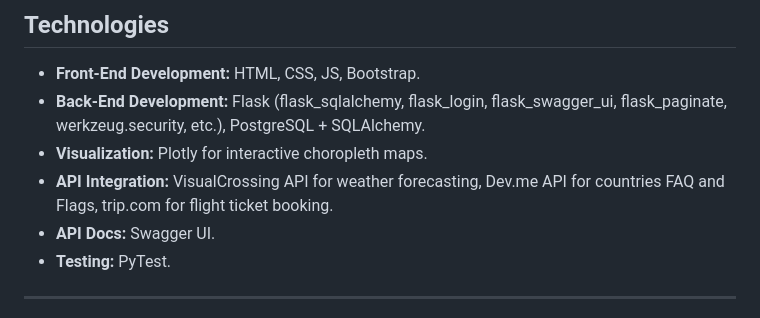
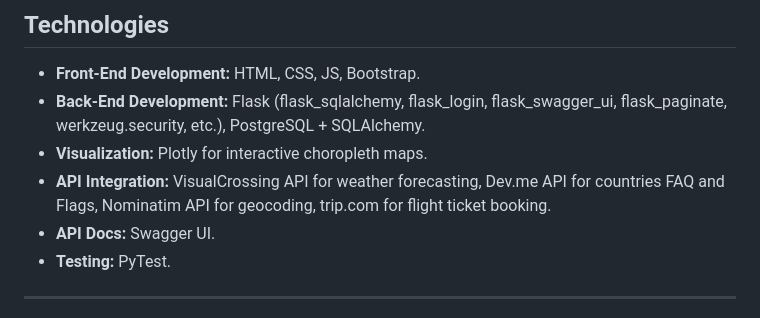
Before and after one commit to georgescutelnicu/Wanderlust, a Markdown page: README.md, the part around the change. Rendered like a GitHub page.

Commit message:
Update API Integration text

```diff
--- a/README.md
+++ b/README.md
@@ -52,7 +52,7 @@ Hosted by [AWS](https://aws.amazon.com/) using the following architecture:
 - **Front-End Development:** HTML, CSS, JS, Bootstrap.
 - **Back-End Development:** Flask (flask_sqlalchemy, flask_login, flask_swagger_ui, flask_paginate, werkzeug.security, etc.), PostgreSQL + SQLAlchemy.
 - **Visualization:** Plotly for interactive choropleth maps.
-- **API Integration:** VisualCrossing API for weather forecasting, Dev.me API for countries FAQ and Flags, trip.com for flight ticket booking.
+- **API Integration:** VisualCrossing API for weather forecasting, Dev.me API for countries FAQ and Flags, Nominatim API for geocoding, trip.com for flight ticket booking.
 - **API Docs:** Swagger UI.
 - **Testing:** PyTest.
 
```
